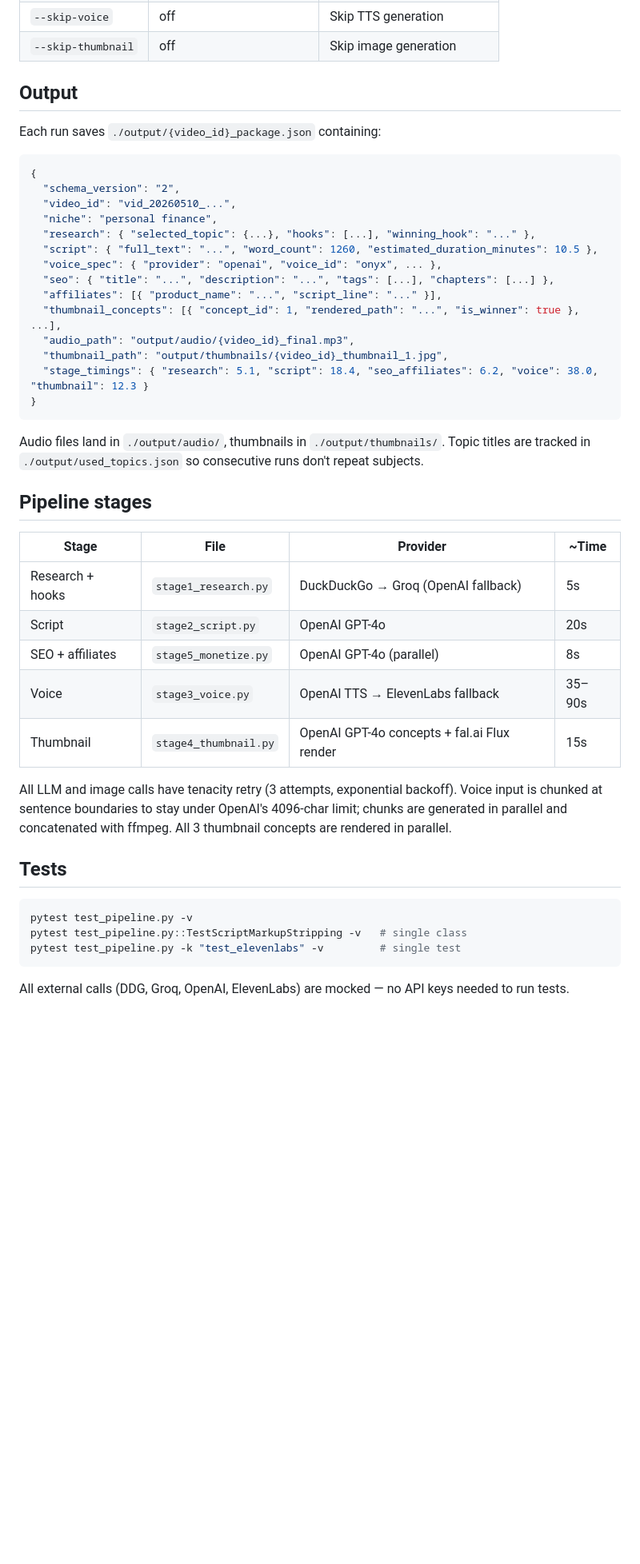
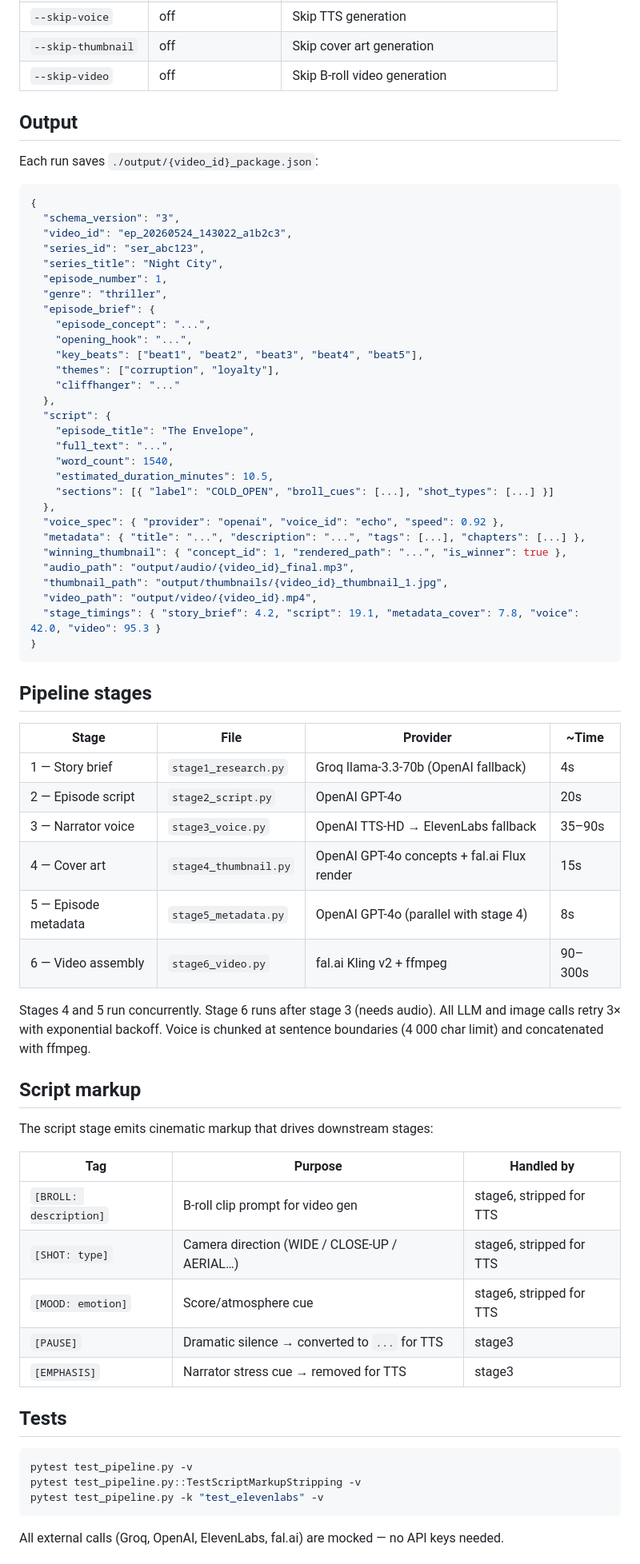
Before and after one commit to FritzHeider/Auto-Influencer, a Markdown page: README.md, the part around one of its changes. Shown at 80% size. Drawn GitHub-style; blank space fills up the shorter version.

````diff
--- a/README.md
+++ b/README.md
@@ -78,48 +79,75 @@ python main.py --niche "fitness" --skip-voice --skip-thumbnail
 | `--skip-voice` | off | Skip TTS generation |
-| `--skip-thumbnail` | off | Skip image generation |
+| `--skip-thumbnail` | off | Skip cover art generation |
+| `--skip-video` | off | Skip B-roll video generation |
 
 ## Output
 
-Each run saves `./output/{video_id}_package.json` containing:
+Each run saves `./output/{video_id}_package.json`:
 
 ```json
 {
-  "schema_version": "2",
-  "video_id": "vid_20260510_...",
-  "niche": "personal finance",
-  "research": { "selected_topic": {...}, "hooks": [...], "winning_hook": "..." },
-  "script": { "full_text": "...", "word_count": 1260, "estimated_duration_minutes": 10.5 },
-  "voice_spec": { "provider": "openai", "voice_id": "onyx", ... },
-  "seo": { "title": "...", "description": "...", "tags": [...], "chapters": [...] },
-  "affiliates": [{ "product_name": "...", "script_line": "..." }],
-  "thumbnail_concepts": [{ "concept_id": 1, "rendered_path": "...", "is_winner": true }, ...],
+  "schema_version": "3",
+  "video_id": "ep_20260524_143022_a1b2c3",
+  "series_id": "ser_abc123",
+  "series_title": "Night City",
+  "episode_number": 1,
+  "genre": "thriller",
+  "episode_brief": {
+    "episode_concept": "...",
+    "opening_hook": "...",
+    "key_beats": ["beat1", "beat2", "beat3", "beat4", "beat5"],
+    "themes": ["corruption", "loyalty"],
+    "cliffhanger": "..."
+  },
+  "script": {
+    "episode_title": "The Envelope",
+    "full_text": "...",
+    "word_count": 1540,
+    "estimated_duration_minutes": 10.5,
+    "sections": [{ "label": "COLD_OPEN", "broll_cues": [...], "shot_types": [...] }]
+  },
+  "voice_spec": { "provider": "openai", "voice_id": "echo", "speed": 0.92 },
+  "metadata": { "title": "...", "description": "...", "tags": [...], "chapters": [...] },
+  "winning_thumbnail": { "concept_id": 1, "rendered_path": "...", "is_winner": true },
   "audio_path": "output/audio/{video_id}_final.mp3",
   "thumbnail_path": "output/thumbnails/{video_id}_thumbnail_1.jpg",
-  "stage_timings": { "research": 5.1, "script": 18.4, "seo_affiliates": 6.2, "voice": 38.0, "thumbnail": 12.3 }
+  "video_path": "output/video/{video_id}.mp4",
+  "stage_timings": { "story_brief": 4.2, "script": 19.1, "metadata_cover": 7.8, "voice": 42.0, "video": 95.3 }
 }
 ```
-
-Audio files land in `./output/audio/`, thumbnails in `./output/thumbnails/`. Topic titles are tracked in `./output/used_topics.json` so consecutive runs don't repeat subjects.
 
 ## Pipeline stages
 
 | Stage | File | Provider | ~Time |
 |-------|------|----------|-------|
-| Research + hooks | `stage1_research.py` | DuckDuckGo → Groq (OpenAI fallback) | 5s |
-| Script | `stage2_script.py` | OpenAI GPT-4o | 20s |
-| SEO + affiliates | `stage5_monetize.py` | OpenAI GPT-4o (parallel) | 8s |
-| Voice | `stage3_voice.py` | OpenAI TTS → ElevenLabs fallback | 35–90s |
-| Thumbnail | `stage4_thumbnail.py` | OpenAI GPT-4o concepts + fal.ai Flux render | 15s |
+| 1 — Story brief | `stage1_research.py` | Groq llama-3.3-70b (OpenAI fallback) | 4s |
+| 2 — Episode script | `stage2_script.py` | OpenAI GPT-4o | 20s |
+| 3 — Narrator voice | `stage3_voice.py` | OpenAI TTS-HD → ElevenLabs fallback | 35–90s |
+| 4 — Cover art | `stage4_thumbnail.py` | OpenAI GPT-4o concepts + fal.ai Flux render | 15s |
+| 5 — Episode metadata | `stage5_metadata.py` | OpenAI GPT-4o (parallel with stage 4) | 8s |
+| 6 — Video assembly | `stage6_video.py` | fal.ai Kling v2 + ffmpeg | 90–300s |
 
-All LLM and image calls have tenacity retry (3 attempts, exponential backoff). Voice input is chunked at sentence boundaries to stay under OpenAI's 4096-char limit; chunks are generated in parallel and concatenated with ffmpeg. All 3 thumbnail concepts are rendered in parallel.
+Stages 4 and 5 run concurrently. Stage 6 runs after stage 3 (needs audio). All LLM and image calls retry 3× with exponential backoff. Voice is chunked at sentence boundaries (4 000 char limit) and concatenated with ffmpeg.
+
+## Script markup
+
+The script stage emits cinematic markup that drives downstream stages:
+
+| Tag | Purpose | Handled by |
+|-----|---------|------------|
+| `[BROLL: description]` | B-roll clip prompt for video gen | stage6, stripped for TTS |
+| `[SHOT: type]` | Camera direction (WIDE / CLOSE-UP / AERIAL…) | stage6, stripped for TTS |
+| `[MOOD: emotion]` | Score/atmosphere cue | stage6, stripped for TTS |
+| `[PAUSE]` | Dramatic silence → converted to `...` for TTS | stage3 |
+| `[EMPHASIS]` | Narrator stress cue → removed for TTS | stage3 |
 
 ## Tests
 
 ```bash
 pytest test_pipeline.py -v
-pytest test_pipeline.py::TestScriptMarkupStripping -v   # single class
-pytest test_pipeline.py -k "test_elevenlabs" -v         # single test
+pytest test_pipeline.py::TestScriptMarkupStripping -v
+pytest test_pipeline.py -k "test_elevenlabs" -v
 ```
 
-All external calls (DDG, Groq, OpenAI, ElevenLabs) are mocked — no API keys needed to run tests.
+All external calls (Groq, OpenAI, ElevenLabs, fal.ai) are mocked — no API keys needed.
 
````
Also changed, not shown: other parts of README.md (+63 -58 lines).
